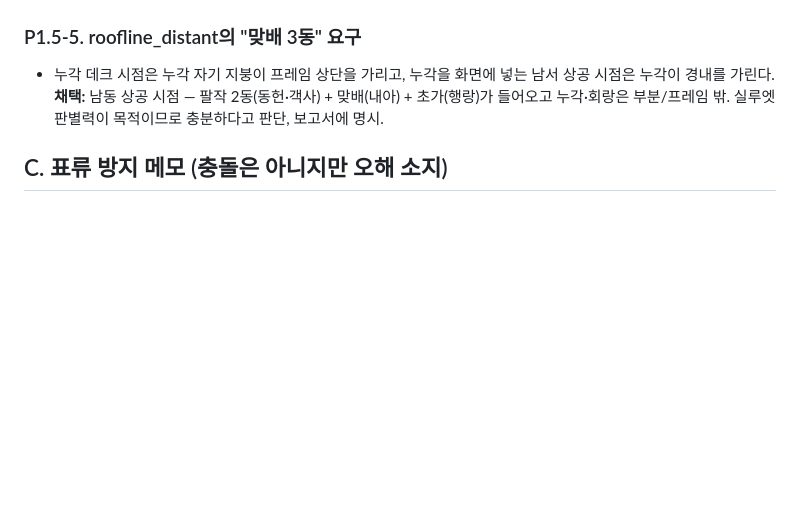
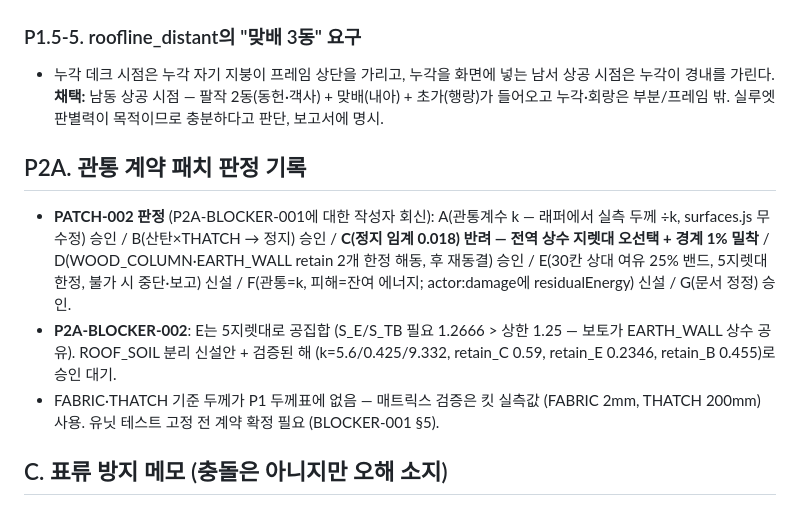
Before and after one commit to junlee122-bot/fps, a Markdown page: docs/CONTRACT-NOTES.md, the part around the change. Drawn GitHub-style; blank space fills up the shorter version.

```diff
--- a/docs/CONTRACT-NOTES.md
+++ b/docs/CONTRACT-NOTES.md
@@ -181,6 +181,20 @@
   맞배(내아) + 초가(행랑)가 들어오고 누각·회랑은 부분/프레임 밖. 실루엣 판별력이
   목적이므로 충분하다고 판단, 보고서에 명시.
 
+## P2A. 관통 계약 패치 판정 기록
+
+- **PATCH-002 판정** (P2A-BLOCKER-001에 대한 작성자 회신): A(관통계수 k — 래퍼에서
+  실측 두께 ÷k, surfaces.js 무수정) 승인 / B(산탄×THATCH → 정지) 승인 /
+  **C(정지 임계 0.018) 반려 — 전역 상수 지렛대 오선택 + 경계 1% 밀착** /
+  D(WOOD_COLUMN·EARTH_WALL retain 2개 한정 해동, 후 재동결) 승인 /
+  E(30칸 상대 여유 25% 밴드, 5지렛대 한정, 불가 시 중단·보고) 신설 /
+  F(관통=k, 피해=잔여 에너지; actor:damage에 residualEnergy) 신설 / G(문서 정정) 승인.
+- **P2A-BLOCKER-002**: E는 5지렛대로 공집합 (S_E/S_TB 필요 1.2666 > 상한 1.25 —
+  보토가 EARTH_WALL 상수 공유). ROOF_SOIL 분리 신설안 + 검증된 해
+  (k=5.6/0.425/9.332, retain_C 0.59, retain_E 0.2346, retain_B 0.455)로 승인 대기.
+- FABRIC·THATCH 기준 두께가 P1 두께표에 없음 — 매트릭스 검증은 킷 실측값
+  (FABRIC 2mm, THATCH 200mm) 사용. 유닛 테스트 고정 전 계약 확정 필요 (BLOCKER-001 §5).
+
 ## C. 표류 방지 메모 (충돌은 아니지만 오해 소지)
 
 - `WATER`의 "거리 기반 감쇠"는 별도 코드 경로가 아니라 `computePenetration`의
```
Also changed, not shown: ARCHITECTURE.md (+1 -1 lines), docs/P2A-BLOCKER-002.md (added, +93 -0 lines).
